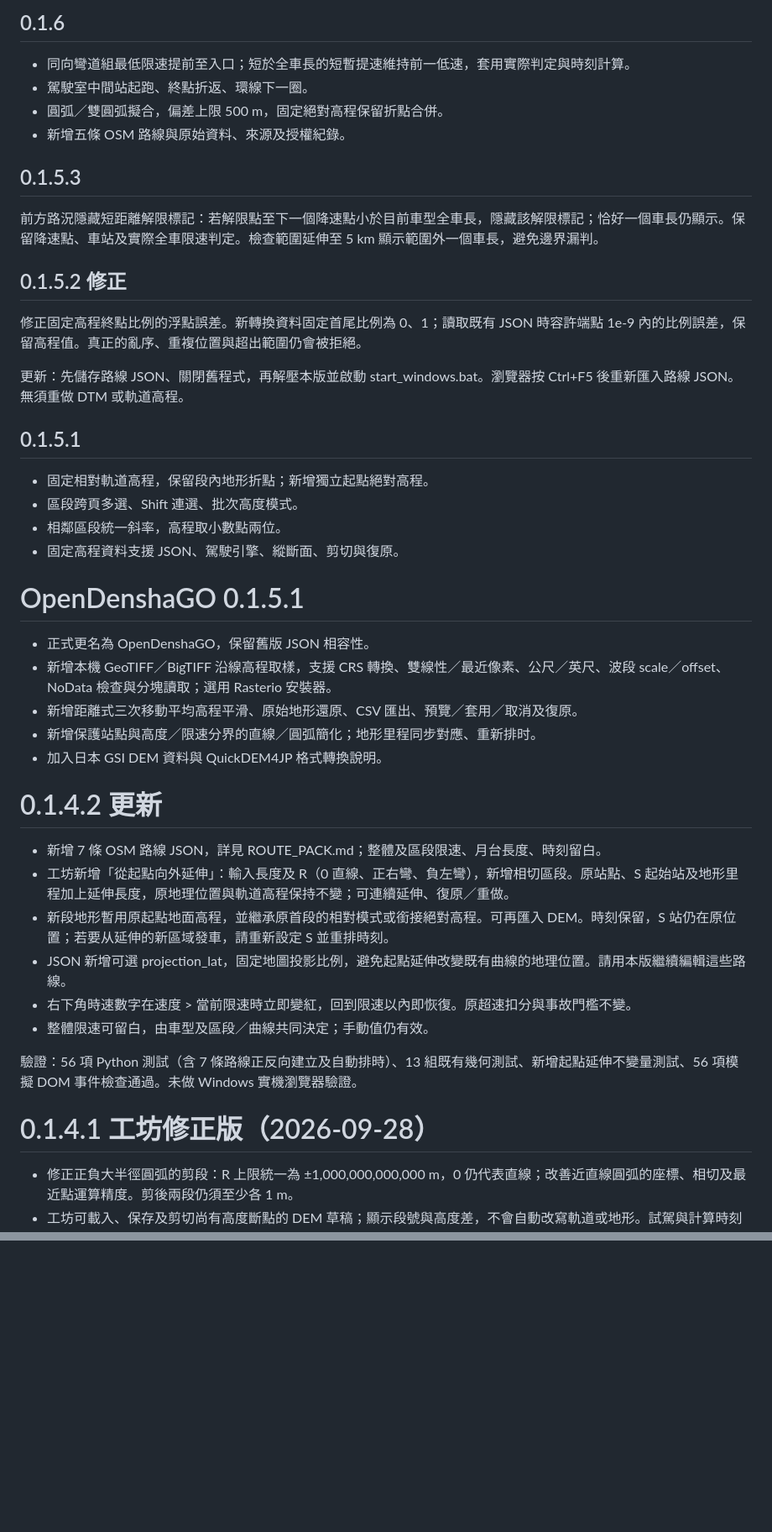
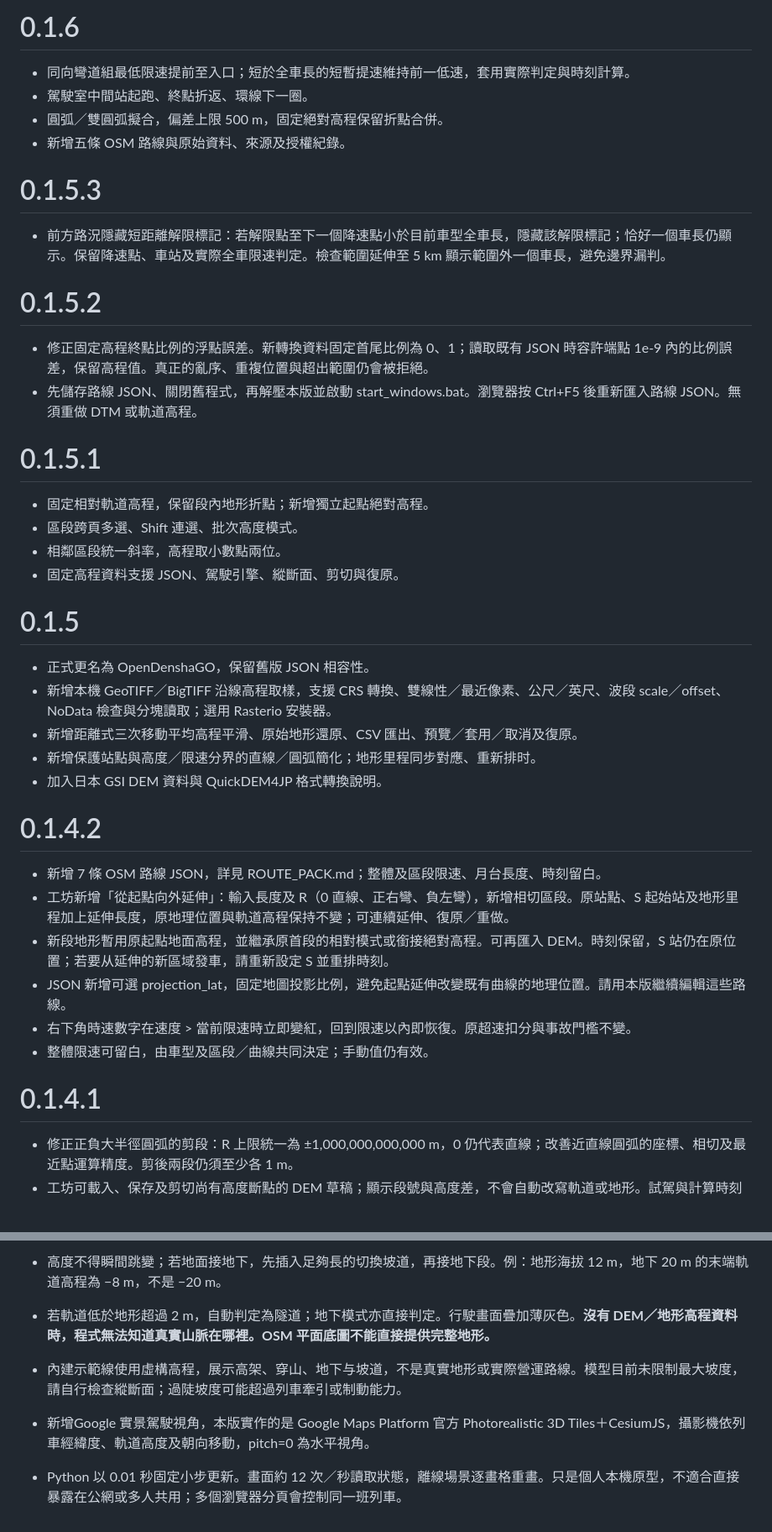
Before and after one commit to beimatao/OpenDenshaGO, a Markdown page: CHANGELOG.md, 2 parts joined by grey strips. Shown at 84% size. GitHub-like rendering; blank space fills up the shorter version.

```diff
--- a/CHANGELOG.md
+++ b/CHANGELOG.md
@@ -1,26 +1,25 @@
-## 0.1.6
+# 0.1.6
 - 同向彎道組最低限速提前至入口；短於全車長的短暫提速維持前一低速，套用實際判定與時刻計算。
 - 駕駛室中間站起跑、終點折返、環線下一圈。
 - 圓弧／雙圓弧擬合，偏差上限 500 m，固定絕對高程保留折點合併。
 - 新增五條 OSM 路線與原始資料、來源及授權紀錄。
 
-## 0.1.5.3
+# 0.1.5.3
 
-前方路況隱藏短距離解限標記：若解限點至下一個降速點小於目前車型全車長，隱藏該解限標記；恰好一個車長仍顯示。保留降速點、車站及實際全車限速判定。檢查範圍延伸至 5 km 顯示範圍外一個車長，避免邊界漏判。
+- 前方路況隱藏短距離解限標記：若解限點至下一個降速點小於目前車型全車長，隱藏該解限標記；恰好一個車長仍顯示。保留降速點、車站及實際全車限速判定。檢查範圍延伸至 5 km 顯示範圍外一個車長，避免邊界漏判。
 
-## 0.1.5.2 修正
+# 0.1.5.2
 
-修正固定高程終點比例的浮點誤差。新轉換資料固定首尾比例為 0、1；讀取既有 JSON 時容許端點 1e-9 內的比例誤差，保留高程值。真正的亂序、重複位置與超出範圍仍會被拒絕。
+- 修正固定高程終點比例的浮點誤差。新轉換資料固定首尾比例為 0、1；讀取既有 JSON 時容許端點 1e-9 內的比例誤差，保留高程值。真正的亂序、重複位置與超出範圍仍會被拒絕。
+- 先儲存路線 JSON、關閉舊程式，再解壓本版並啟動 start_windows.bat。瀏覽器按 Ctrl+F5 後重新匯入路線 JSON。無須重做 DTM 或軌道高程。
 
-更新：先儲存路線 JSON、關閉舊程式，再解壓本版並啟動 start_windows.bat。瀏覽器按 Ctrl+F5 後重新匯入路線 JSON。無須重做 DTM 或軌道高程。
-
-## 0.1.5.1
+# 0.1.5.1
 - 固定相對軌道高程，保留段內地形折點；新增獨立起點絕對高程。
 - 區段跨頁多選、Shift 連選、批次高度模式。
 - 相鄰區段統一斜率，高程取小數點兩位。
 - 固定高程資料支援 JSON、駕駛引擎、縱斷面、剪切與復原。
 
-# OpenDenshaGO 0.1.5.1
+# 0.1.5
 
 - 正式更名為 OpenDenshaGO，保留舊版 JSON 相容性。
 - 新增本機 GeoTIFF／BigTIFF 沿線高程取樣，支援 CRS 轉換、雙線性／最近像素、公尺／英尺、波段 scale／offset、NoData 檢查與分塊讀取；選用 Rasterio 安裝器。
@@ -28,7 +27,7 @@
 - 新增保護站點與高度／限速分界的直線／圓弧簡化；地形里程同步對應、重新排时。
 - 加入日本 GSI DEM 資料與 QuickDEM4JP 格式轉換說明。
 
-# 0.1.4.2 更新
+# 0.1.4.2
 
 - 新增 7 條 OSM 路線 JSON，詳見 ROUTE_PACK.md；整體及區段限速、月台長度、時刻留白。
 - 工坊新增「從起點向外延伸」：輸入長度及 R（0 直線、正右彎、負左彎），新增相切區段。原站點、S 起始站及地形里程加上延伸長度，原地理位置與軌道高程保持不變；可連續延伸、復原／重做。
@@ -37,9 +36,7 @@
 - 右下角時速數字在速度 > 當前限速時立即變紅，回到限速以內即恢復。原超速扣分與事故門檻不變。
 - 整體限速可留白，由車型及區段／曲線共同決定；手動值仍有效。
 
-驗證：56 項 Python 測試（含 7 條路線正反向建立及自動排時）、13 組既有幾何測試、新增起點延伸不變量測試、56 項模擬 DOM 事件檢查通過。未做 Windows 實機瀏覽器驗證。
-
-# 0.1.4.1 工坊修正版（2026-09-28）
+# 0.1.4.1
 
 - 修正正負大半徑圓弧的剪段：R 上限統一為 ±1,000,000,000,000 m，0 仍代表直線；改善近直線圓弧的座標、相切及最近點運算精度。剪後兩段仍須至少各 1 m。
 - 工坊可載入、保存及剪切尚有高度斷點的 DEM 草稿；顯示段號與高度差，不會自動改寫軌道或地形。試駕與計算時刻前仍須完成高度銜接。無效數字／非法資料仍會被拒絕。
@@ -90,0 +136,5 @@
+- 高度不得瞬間跳變；若地面接地下，先插入足夠長的切換坡道，再接地下段。例：地形海拔 12 m，地下 20 m 的末端軌道高程為 −8 m，不是 −20 m。
+- 若軌道低於地形超過 2 m，自動判定為隧道；地下模式亦直接判定。行駛畫面疊加薄灰色。**沒有 DEM／地形高程資料時，程式無法知道真實山脈在哪裡。OSM 平面底圖不能直接提供完整地形。**
+- 內建示範線使用虛構高程，展示高架、穿山、地下与坡道，不是真實地形或實際營運路線。模型目前未限制最大坡度，請自行檢查縱斷面；過陡坡度可能超過列車牽引或制動能力。
+- 新增Google 實景駕駛視角，本版實作的是 Google Maps Platform 官方 Photorealistic 3D Tiles＋CesiumJS，攝影機依列車經緯度、軌道高度及朝向移動，pitch=0 為水平視角。
+- Python 以 0.01 秒固定小步更新。畫面約 12 次／秒讀取狀態，離線場景逐畫格重畫。只是個人本機原型，不適合直接暴露在公網或多人共用；多個瀏覽器分頁會控制同一班列車。
```
Also changed, not shown: other parts of CHANGELOG.md (+55 -7 lines).
